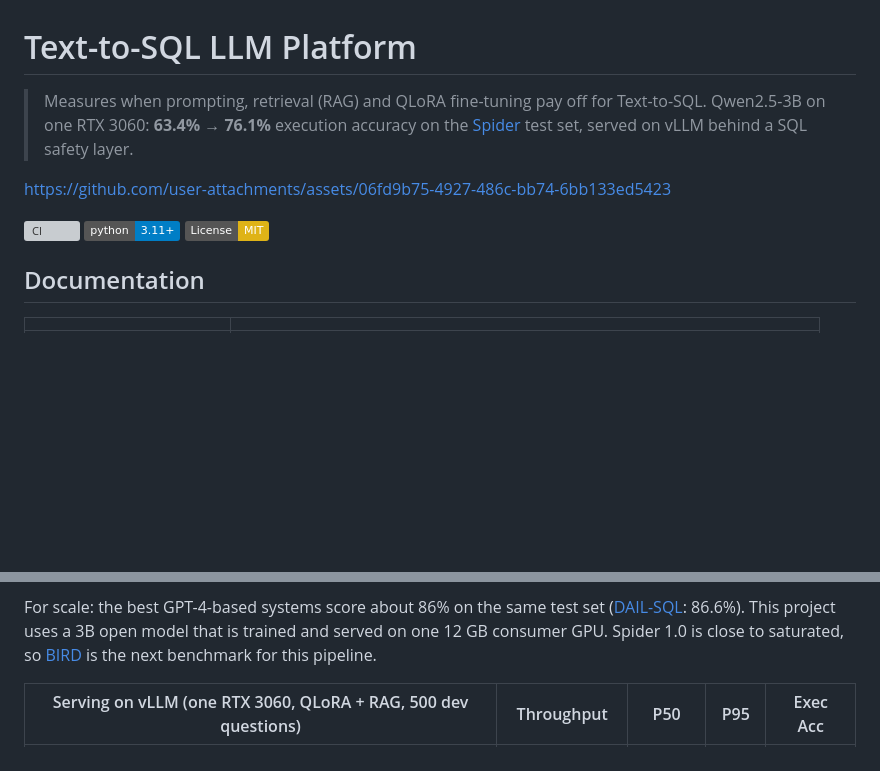
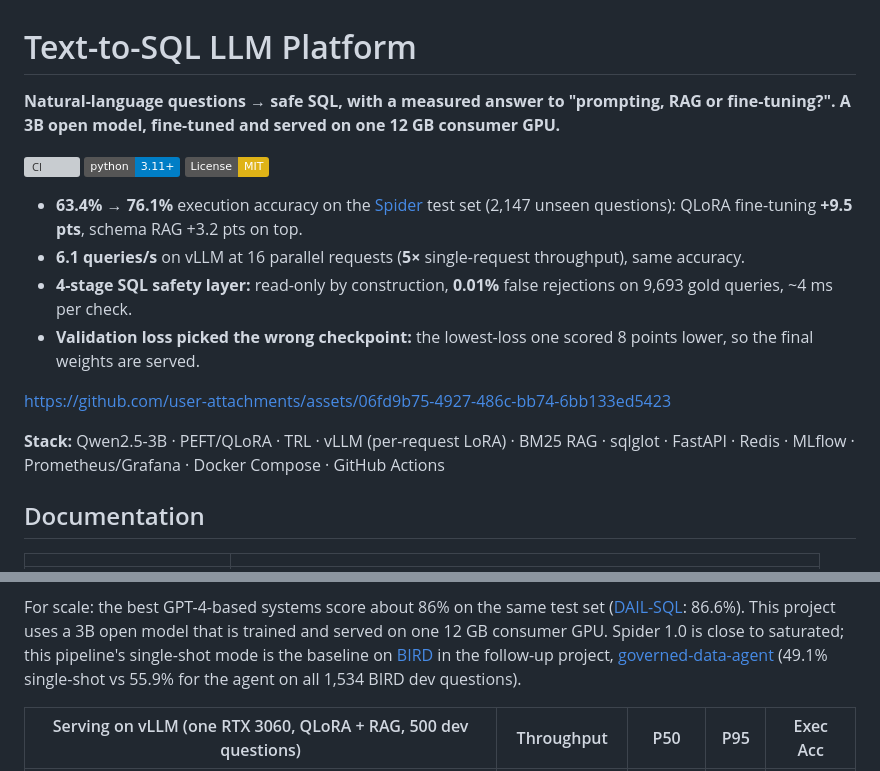
Before and after one commit to Hardik1608/text-to-sql-llm-platform, a Markdown page: README.md, 2 parts joined by grey strips. Rendered like a GitHub page; badges without logos; blank space fills up the shorter version; grey boxes are pictures that could not be loaded.

```diff
--- a/README.md
+++ b/README.md
@@ -1,14 +1,24 @@
 # Text-to-SQL LLM Platform
 
-> Measures when prompting, retrieval (RAG) and QLoRA fine-tuning pay off for Text-to-SQL.
-> Qwen2.5-3B on one RTX 3060: **63.4% → 76.1%** execution accuracy on the
-> [Spider](https://yale-lily.github.io/spider) test set, served on vLLM behind a SQL safety layer.
-
-https://github.com/user-attachments/assets/06fd9b75-4927-486c-bb74-6bb133ed5423
+**Natural-language questions → safe SQL, with a measured answer to "prompting, RAG or
+fine-tuning?". A 3B open model, fine-tuned and served on one 12 GB consumer GPU.**
 
 [![CI](https://github.com/Hardik1608/text-to-sql-llm-platform/actions/workflows/ci.yml/badge.svg)](https://github.com/Hardik1608/text-to-sql-llm-platform/actions)
 [![Python 3.11+](https://img.shields.io/badge/python-3.11+-blue.svg)](https://www.python.org/)
 [![License: MIT](https://img.shields.io/badge/License-MIT-yellow.svg)](LICENSE)
+
+- **63.4% → 76.1%** execution accuracy on the [Spider](https://yale-lily.github.io/spider)
+  test set (2,147 unseen questions): QLoRA fine-tuning **+9.5 pts**, schema RAG +3.2 pts on top.
+- **6.1 queries/s** on vLLM at 16 parallel requests (**5×** single-request throughput), same accuracy.
+- **4-stage SQL safety layer:** read-only by construction, **0.01%** false rejections on 9,693
+  gold queries, ~4 ms per check.
+- **Validation loss picked the wrong checkpoint:** the lowest-loss one scored 8 points lower, so
+  the final weights are served.
+
+https://github.com/user-attachments/assets/06fd9b75-4927-486c-bb74-6bb133ed5423
+
+**Stack:** Qwen2.5-3B · PEFT/QLoRA · TRL · vLLM (per-request LoRA) · BM25 RAG · sqlglot ·
+FastAPI · Redis · MLflow · Prometheus/Grafana · Docker Compose · GitHub Actions
 
 ## Documentation
 | | |
@@ -88,8 +98,10 @@ ran on one RTX 3060. No repair retries were used.
 
 For scale: the best GPT-4-based systems score about 86% on the same test set
 ([DAIL-SQL](https://arxiv.org/abs/2308.15363): 86.6%). This project uses a 3B open model that is
-trained and served on one 12 GB consumer GPU. Spider 1.0 is close to saturated, so
-[BIRD](https://bird-bench.github.io/) is the next benchmark for this pipeline.
+trained and served on one 12 GB consumer GPU. Spider 1.0 is close to saturated; this
+pipeline's single-shot mode is the baseline on [BIRD](https://bird-bench.github.io/) in the
+follow-up project, [governed-data-agent](https://github.com/Hardik1608/governed-data-agent)
+(49.1% single-shot vs 55.9% for the agent on all 1,534 BIRD dev questions).
 
 | Serving on vLLM (one RTX 3060, QLoRA + RAG, 500 dev questions) | Throughput | P50 | P95 | Exec Acc |
 |---|---|---|---|---|
```
